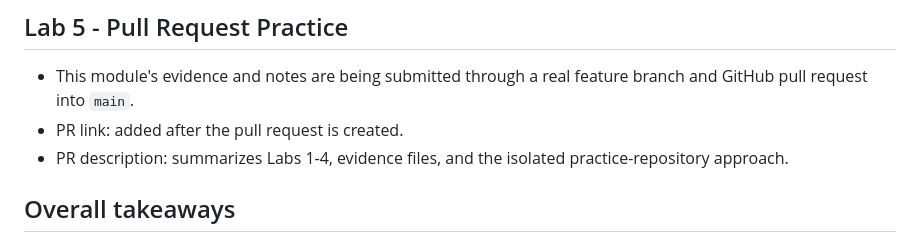
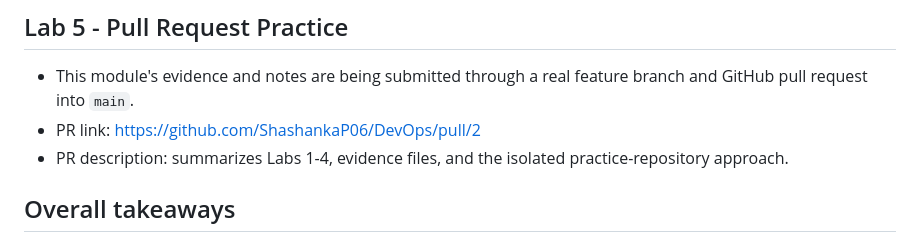
Before and after one commit to ShashankaP06/DevOps, a Markdown page: 02_Git_Advanced_Shashanka/NOTES.md, the part around the change. Drawn GitHub-style.

Commit message:
Document Module 02 pull request
Co-authored-by: Cursor <cursoragent@cursor.com>

```diff
--- a/02_Git_Advanced_Shashanka/NOTES.md
+++ b/02_Git_Advanced_Shashanka/NOTES.md
@@ -107,7 +107,7 @@ Fill this in as you work through `LAB_GUIDE.md`.
 
 - This module's evidence and notes are being submitted through a real feature
   branch and GitHub pull request into `main`.
-- PR link: added after the pull request is created.
+- PR link: https://github.com/ShashankaP06/DevOps/pull/2
 - PR description: summarizes Labs 1-4, evidence files, and the isolated
   practice-repository approach.
 
```
